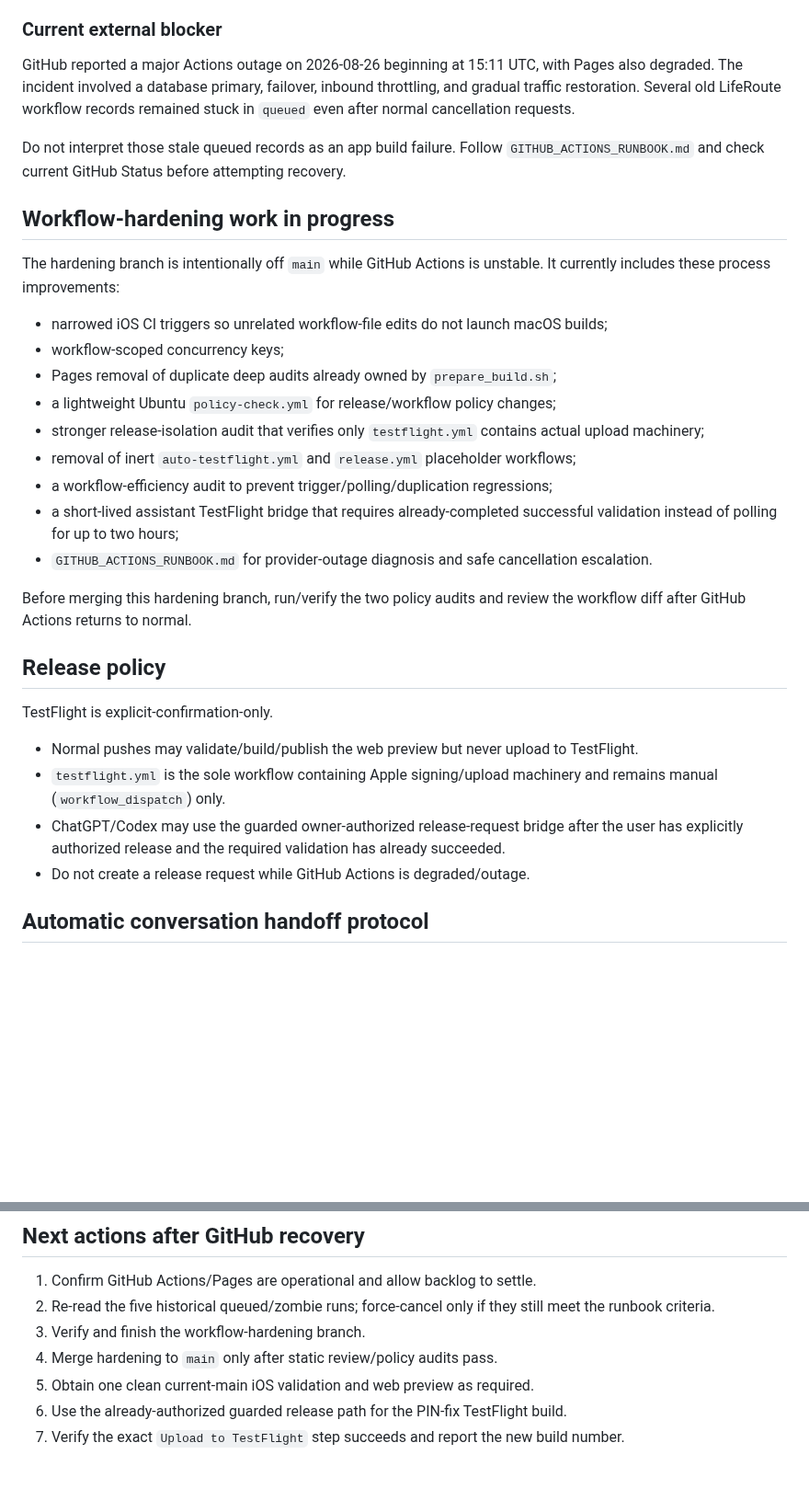
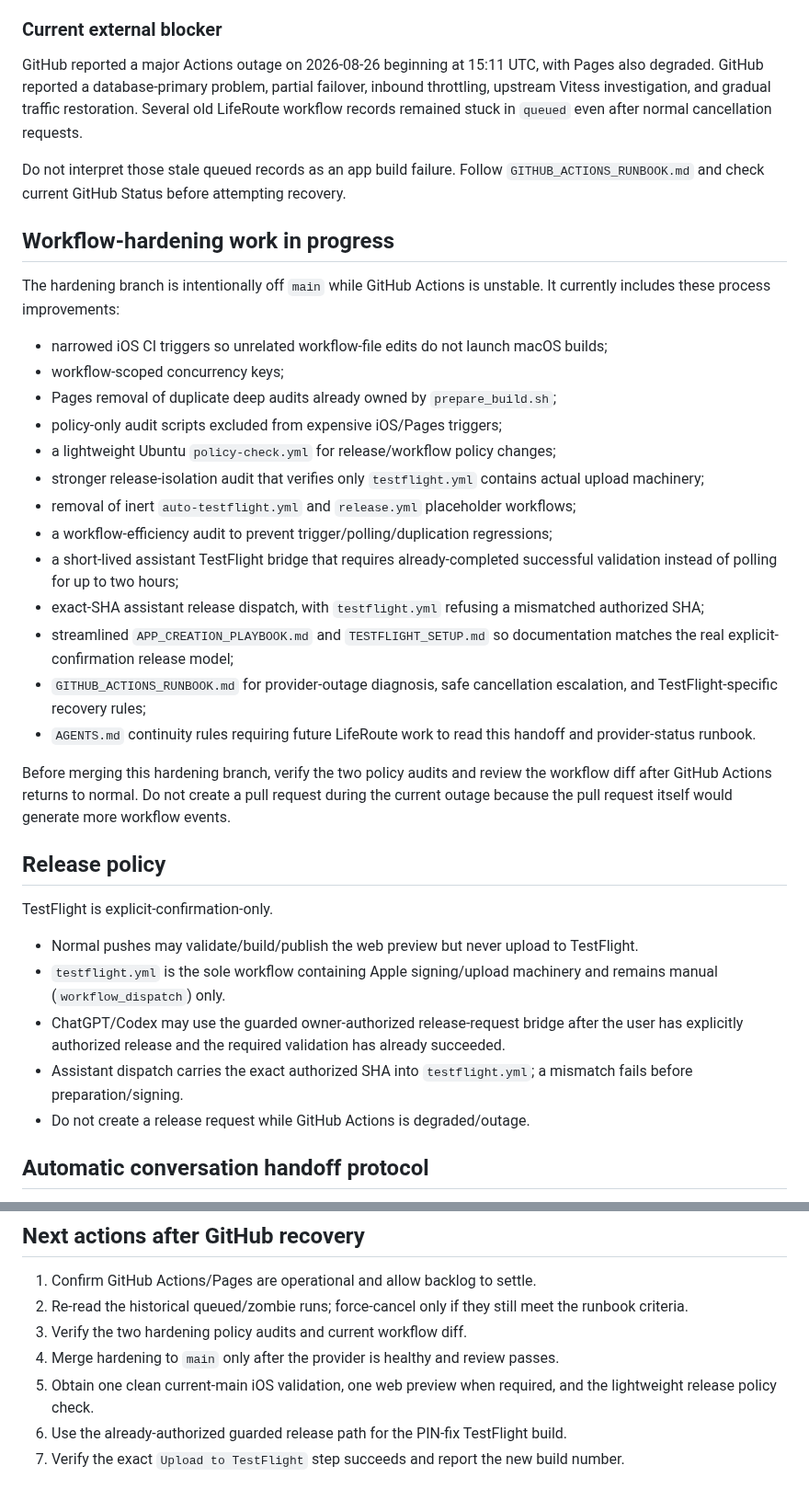
Before and after one commit to jackersthecoltsfan/LifeRouteFinal, a Markdown page: LIFEROUTE_HANDOFF.md, 2 parts joined by grey strips. Shown at 92% size. Rendered like a GitHub page; blank space fills up the shorter version.

Commit message:
Refresh LifeRoute handoff after workflow hardening

```diff
--- a/LIFEROUTE_HANDOFF.md
+++ b/LIFEROUTE_HANDOFF.md
@@ -47,7 +51,7 @@ The user has already explicitly authorized this PIN-fix TestFlight release. Do n
 
 ### Current external blocker
 
-GitHub reported a major Actions outage on 2026-08-26 beginning at 15:11 UTC, with Pages also degraded. The incident involved a database primary, failover, inbound throttling, and gradual traffic restoration. Several old LifeRoute workflow records remained stuck in `queued` even after normal cancellation requests.
+GitHub reported a major Actions outage on 2026-08-26 beginning at 15:11 UTC, with Pages also degraded. GitHub reported a database-primary problem, partial failover, inbound throttling, upstream Vitess investigation, and gradual traffic restoration. Several old LifeRoute workflow records remained stuck in `queued` even after normal cancellation requests.
 
 Do not interpret those stale queued records as an app build failure. Follow `GITHUB_ACTIONS_RUNBOOK.md` and check current GitHub Status before attempting recovery.
 
@@ -58,14 +62,18 @@ The hardening branch is intentionally off `main` while GitHub Actions is unstabl
 - narrowed iOS CI triggers so unrelated workflow-file edits do not launch macOS builds;
 - workflow-scoped concurrency keys;
 - Pages removal of duplicate deep audits already owned by `prepare_build.sh`;
+- policy-only audit scripts excluded from expensive iOS/Pages triggers;
 - a lightweight Ubuntu `policy-check.yml` for release/workflow policy changes;
 - stronger release-isolation audit that verifies only `testflight.yml` contains actual upload machinery;
 - removal of inert `auto-testflight.yml` and `release.yml` placeholder workflows;
 - a workflow-efficiency audit to prevent trigger/polling/duplication regressions;
 - a short-lived assistant TestFlight bridge that requires already-completed successful validation instead of polling for up to two hours;
-- `GITHUB_ACTIONS_RUNBOOK.md` for provider-outage diagnosis and safe cancellation escalation.
+- exact-SHA assistant release dispatch, with `testflight.yml` refusing a mismatched authorized SHA;
+- streamlined `APP_CREATION_PLAYBOOK.md` and `TESTFLIGHT_SETUP.md` so documentation matches the real explicit-confirmation release model;
+- `GITHUB_ACTIONS_RUNBOOK.md` for provider-outage diagnosis, safe cancellation escalation, and TestFlight-specific recovery rules;
+- `AGENTS.md` continuity rules requiring future LifeRoute work to read this handoff and provider-status runbook.
 
-Before merging this hardening branch, run/verify the two policy audits and review the workflow diff after GitHub Actions returns to normal.
+Before merging this hardening branch, verify the two policy audits and review the workflow diff after GitHub Actions returns to normal. Do not create a pull request during the current outage because the pull request itself would generate more workflow events.
 
 ## Release policy
 
@@ -74,6 +82,7 @@ TestFlight is explicit-confirmation-only.
 - Normal pushes may validate/build/publish the web preview but never upload to TestFlight.
 - `testflight.yml` is the sole workflow containing Apple signing/upload machinery and remains manual (`workflow_dispatch`) only.
 - ChatGPT/Codex may use the guarded owner-authorized release-request bridge after the user has explicitly authorized release and the required validation has already succeeded.
+- Assistant dispatch carries the exact authorized SHA into `testflight.yml`; a mismatch fails before preparation/signing.
 - Do not create a release request while GitHub Actions is degraded/outage.
 
 ## Automatic conversation handoff protocol
@@ -118,9 +127,9 @@ Do not wait until the current thread actually loses continuity. When one strong
 ## Next actions after GitHub recovery
 
 1. Confirm GitHub Actions/Pages are operational and allow backlog to settle.
-2. Re-read the five historical queued/zombie runs; force-cancel only if they still meet the runbook criteria.
-3. Verify and finish the workflow-hardening branch.
-4. Merge hardening to `main` only after static review/policy audits pass.
-5. Obtain one clean current-main iOS validation and web preview as required.
+2. Re-read the historical queued/zombie runs; force-cancel only if they still meet the runbook criteria.
+3. Verify the two hardening policy audits and current workflow diff.
+4. Merge hardening to `main` only after the provider is healthy and review passes.
+5. Obtain one clean current-main iOS validation, one web preview when required, and the lightweight release policy check.
 6. Use the already-authorized guarded release path for the PIN-fix TestFlight build.
 7. Verify the exact `Upload to TestFlight` step succeeds and report the new build number.
```
Also changed, not shown: other parts of LIFEROUTE_HANDOFF.md (+4 -0 lines).
